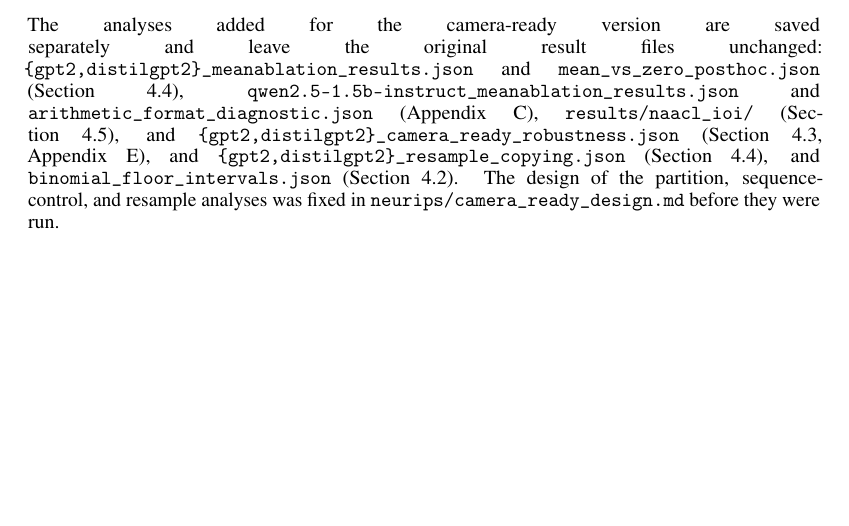
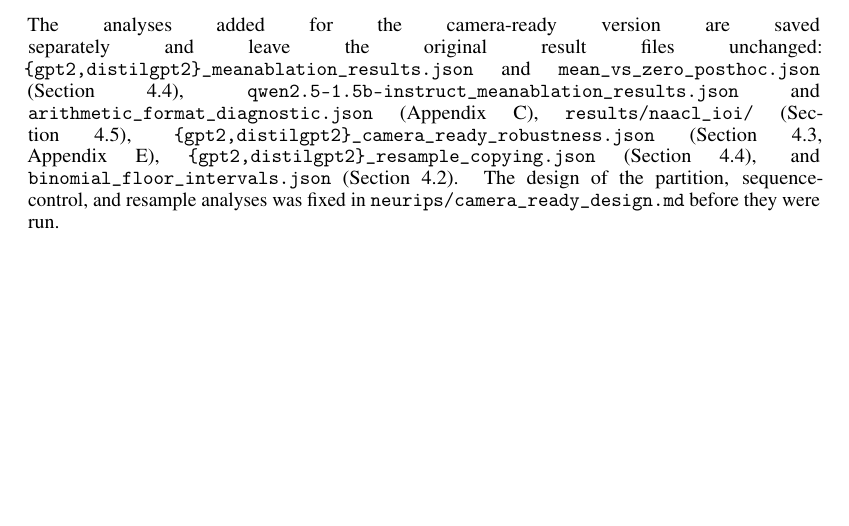
Before and after one commit to TheClassicTechno/InterpretabilityNLPProject, a LaTeX paper (neurips/neurips_2026.tex): part of page 14 of 22, cut so that both start at the same text. Compiled offline with pdfLaTeX.

Commit message:
Fix list punctuation in App. F
Co-Authored-By: Claude Opus 5.5 <noreply@anthropic.com>

```diff
--- a/neurips/neurips_2026.tex
+++ b/neurips/neurips_2026.tex
@@ -996,9 +996,9 @@ leave the original result files unchanged:
 \texttt{mean\_vs\_zero\_posthoc.json} (Section~\ref{sec:mean}),
 \texttt{qwen2.5-1.5b-instruct\_meanablation\_results.json} and
 \texttt{arithmetic\_format\_diagnostic.json} (Appendix~\ref{app:qwen}),
-\texttt{results/naacl\_ioi/} (Section~\ref{sec:ioi}), and
+\texttt{results/naacl\_ioi/} (Section~\ref{sec:ioi}),
 \texttt{\{gpt2,distilgpt2\}\_camera\_ready\_robustness.json}
-(Section~\ref{sec:rq2}, Appendix~\ref{app:partitions}), and
+(Section~\ref{sec:rq2}, Appendix~\ref{app:partitions}),
 \texttt{\{gpt2,distilgpt2\}\_resample\_copying.json}
 (Section~\ref{sec:mean}), and \texttt{binomial\_floor\_intervals.json}
 (Section~\ref{sec:rq1}). The design of the
```
Also changed, not shown: neurips/neurips_2026.pdf.
